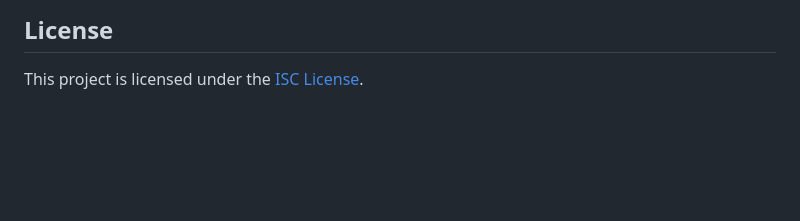
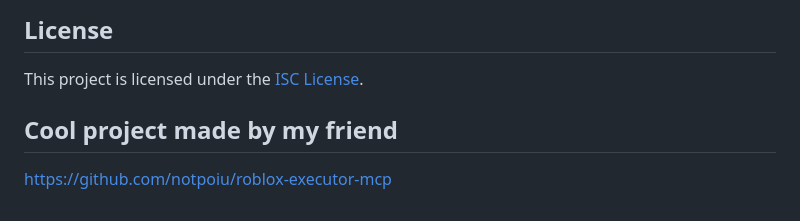
Before and after one commit to Just3itx/Icon-MCP, a Markdown page: README.md, the part around the change. Drawn GitHub-style; blank space fills up the shorter version.

```diff
--- a/README.md
+++ b/README.md
@@ -99,3 +99,6 @@ npx @modelcontextprotocol/inspector node dist/index.js
 ## License
 
 This project is licensed under the [ISC License](LICENSE).
+
+## Cool project made by my friend
+https://github.com/notpoiu/roblox-executor-mcp
```
